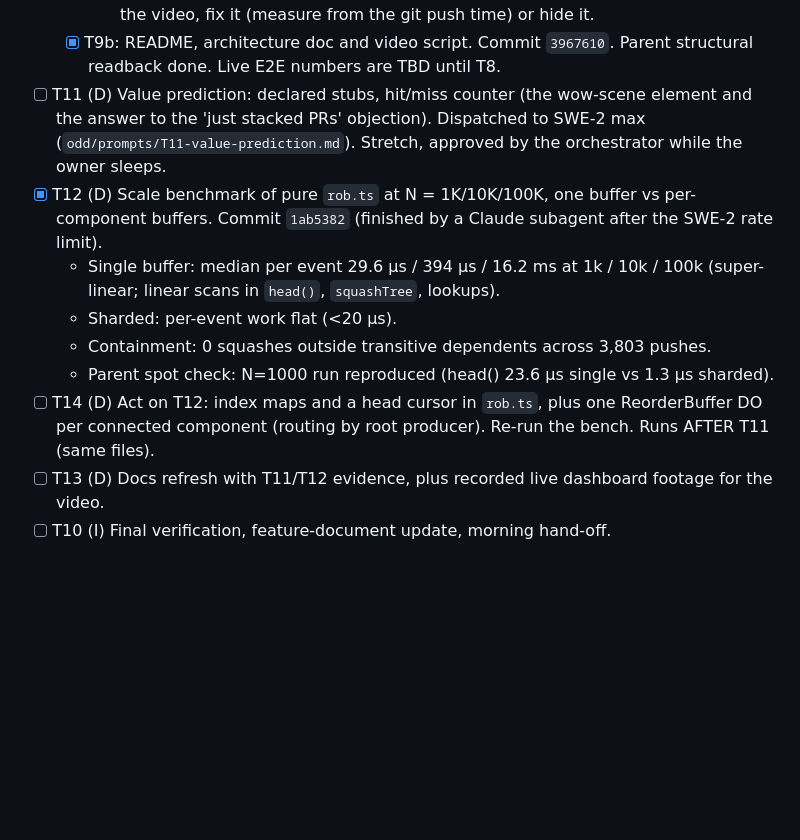
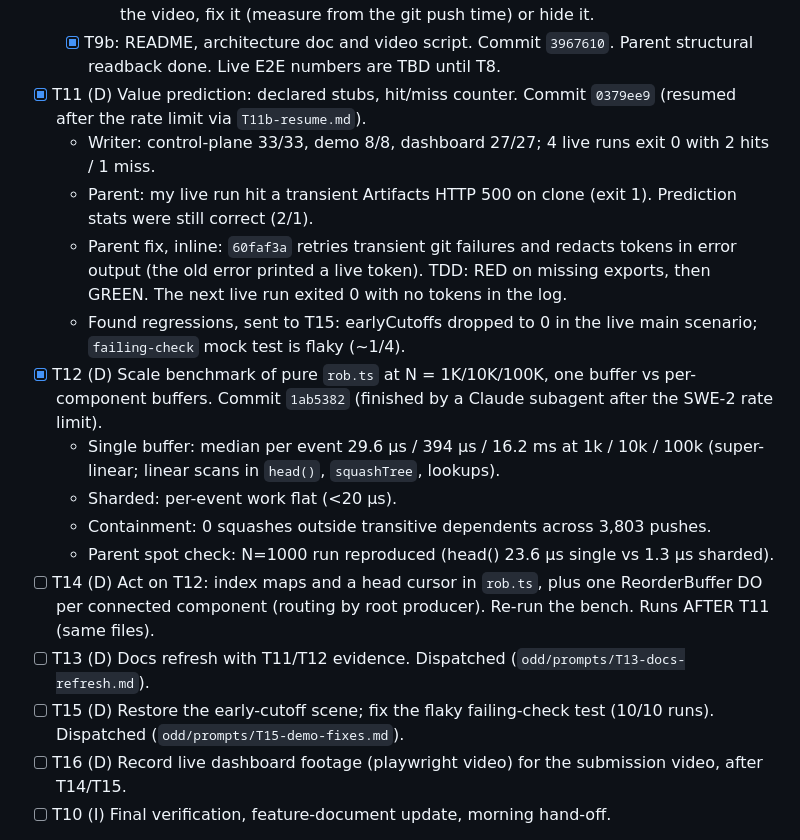
Before and after one commit to lautaroalejo02/cloudflare-challenge-build-next-gh, a Markdown page: odd/tasks/agent-reorder-buffer.md, the part around the change. Rendered like a GitHub page; blank space fills up the shorter version.

Commit message:
docs(arb): record T11, the git retry fix, and dispatch T13/T15

```diff
--- a/odd/tasks/agent-reorder-buffer.md
+++ b/odd/tasks/agent-reorder-buffer.md
@@ -68,14 +68,20 @@ There is never a textual merge. Rationale: changes on disjoint paths commute (pa
   - [x] T9a: dashboard polish + real-event alignment. Commit `e77db98`. Parent spot check: `node --test` gave 24/24; the 1920x1080 squash screenshot was reviewed and the connectors are clean.
     - OPEN: the "squash after push" stat is synthetic in the mock (~1.2 s spacing). Live, squash and push share a timestamp, so the stat would read ~0 ms. Before the video, fix it (measure from the git push time) or hide it.
   - [x] T9b: README, architecture doc and video script. Commit `3967610`. Parent structural readback done. Live E2E numbers are TBD until T8.
-- [ ] T11 (D) Value prediction: declared stubs, hit/miss counter (the wow-scene element and the answer to the 'just stacked PRs' objection). Dispatched to SWE-2 max (`odd/prompts/T11-value-prediction.md`). Stretch, approved by the orchestrator while the owner sleeps.
+- [x] T11 (D) Value prediction: declared stubs, hit/miss counter. Commit `0379ee9` (resumed after the rate limit via `T11b-resume.md`).
+  - Writer: control-plane 33/33, demo 8/8, dashboard 27/27; 4 live runs exit 0 with 2 hits / 1 miss.
+  - Parent: my live run hit a transient Artifacts HTTP 500 on clone (exit 1). Prediction stats were still correct (2/1).
+  - Parent fix, inline: `60faf3a` retries transient git failures and redacts tokens in error output (the old error printed a live token). TDD: RED on missing exports, then GREEN. The next live run exited 0 with no tokens in the log.
+  - Found regressions, sent to T15: earlyCutoffs dropped to 0 in the live main scenario; `failing-check` mock test is flaky (~1/4).
 - [x] T12 (D) Scale benchmark of pure `rob.ts` at N = 1K/10K/100K, one buffer vs per-component buffers. Commit `1ab5382` (finished by a Claude subagent after the SWE-2 rate limit).
   - Single buffer: median per event 29.6 µs / 394 µs / 16.2 ms at 1k / 10k / 100k (super-linear; linear scans in `head()`, `squashTree`, lookups).
   - Sharded: per-event work flat (<20 µs).
   - Containment: 0 squashes outside transitive dependents across 3,803 pushes.
   - Parent spot check: N=1000 run reproduced (head() 23.6 µs single vs 1.3 µs sharded).
 - [ ] T14 (D) Act on T12: index maps and a head cursor in `rob.ts`, plus one ReorderBuffer DO per connected component (routing by root producer). Re-run the bench. Runs AFTER T11 (same files).
-- [ ] T13 (D) Docs refresh with T11/T12 evidence, plus recorded live dashboard footage for the video.
+- [ ] T13 (D) Docs refresh with T11/T12 evidence. Dispatched (`odd/prompts/T13-docs-refresh.md`).
+- [ ] T15 (D) Restore the early-cutoff scene; fix the flaky failing-check test (10/10 runs). Dispatched (`odd/prompts/T15-demo-fixes.md`).
+- [ ] T16 (D) Record live dashboard footage (playwright video) for the submission video, after T14/T15.
 - [ ] T10 (I) Final verification, feature-document update, morning hand-off.
 
 Route declaration: T2-T7 are delegated because each package is non-trivial and the six run in parallel in disjoint directories. That is the writer trigger plus the user's explicit request to use many Devin agents. T8 and T9 each go to one writer, because they touch multiple packages.
```
Also changed, not shown: odd/prompts/T13-docs-refresh.md (added, +24 -0 lines), odd/prompts/T15-demo-fixes.md (added, +26 -0 lines).
